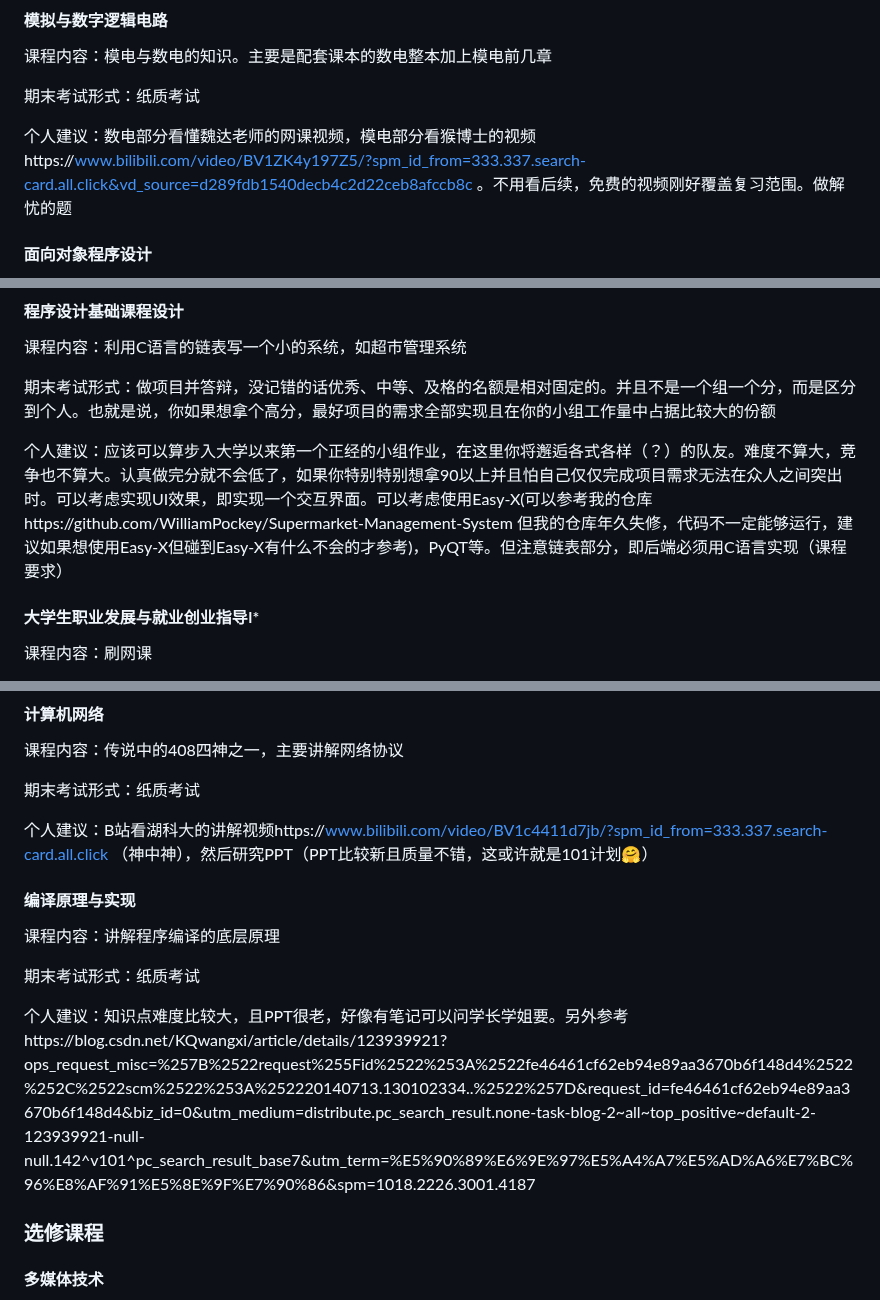
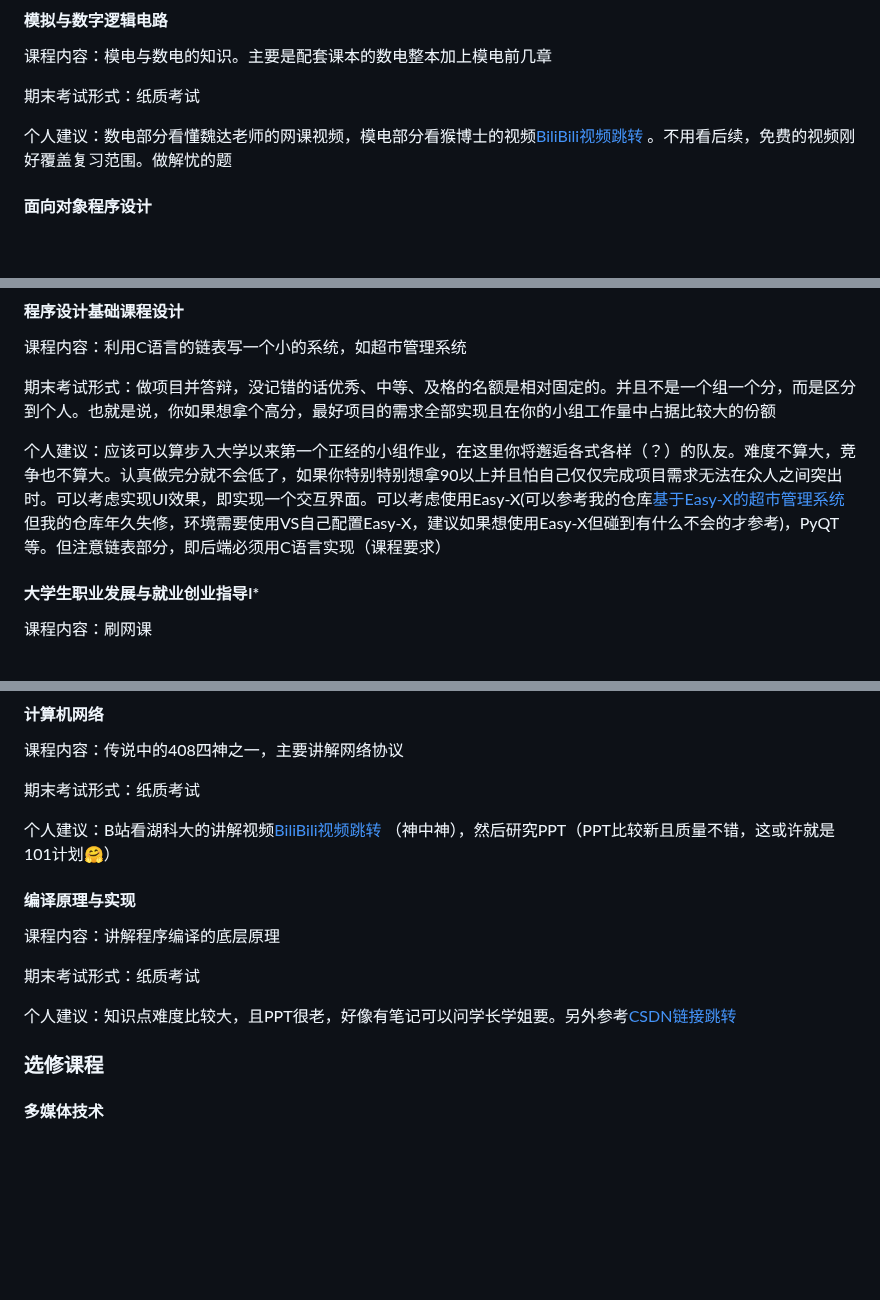
Before and after one commit to WilliamPockey/JLU_CS, a Markdown page: README.md, 3 parts joined by grey strips. GitHub-like rendering; blank space fills up the shorter version.

```diff
--- a/README.md
+++ b/README.md
@@ -143,7 +143,7 @@
 
 期末考试形式：纸质考试
 
-个人建议：数电部分看懂魏达老师的网课视频，模电部分看猴博士的视频https://www.bilibili.com/video/BV1ZK4y197Z5/?spm_id_from=333.337.search-card.all.click&vd_source=d289fdb1540decb4c2d22ceb8afccb8c
+个人建议：数电部分看懂魏达老师的网课视频，模电部分看猴博士的视频[BiliBili视频跳转](https://www.bilibili.com/video/BV1ZK4y197Z5/?spm_id_from=333.337.search-card.all.click&vd_source=d289fdb1540decb4c2d22ceb8afccb8c)
 。不用看后续，免费的视频刚好覆盖复习范围。做解忧的题
 
 #### 面向对象程序设计
@@ -165,8 +165,8 @@
 
 期末考试形式：做项目并答辩，没记错的话优秀、中等、及格的名额是相对固定的。并且不是一个组一个分，而是区分到个人。也就是说，你如果想拿个高分，最好项目的需求全部实现且在你的小组工作量中占据比较大的份额
 
-个人建议：应该可以算步入大学以来第一个正经的小组作业，在这里你将邂逅各式各样（？）的队友。难度不算大，竞争也不算大。认真做完分就不会低了，如果你特别特别想拿90以上并且怕自己仅仅完成项目需求无法在众人之间突出时。可以考虑实现UI效果，即实现一个交互界面。可以考虑使用Easy-X(可以参考我的仓库https://github.com/WilliamPockey/Supermarket-Management-System
-但我的仓库年久失修，代码不一定能够运行，建议如果想使用Easy-X但碰到Easy-X有什么不会的才参考)，PyQT等。但注意链表部分，即后端必须用C语言实现（课程要求）
+个人建议：应该可以算步入大学以来第一个正经的小组作业，在这里你将邂逅各式各样（？）的队友。难度不算大，竞争也不算大。认真做完分就不会低了，如果你特别特别想拿90以上并且怕自己仅仅完成项目需求无法在众人之间突出时。可以考虑实现UI效果，即实现一个交互界面。可以考虑使用Easy-X(可以参考我的仓库[基于Easy-X的超市管理系统](https://github.com/WilliamPockey/Supermarket-Management-System)
+但我的仓库年久失修，环境需要使用VS自己配置Easy-X，建议如果想使用Easy-X但碰到有什么不会的才参考)，PyQT等。但注意链表部分，即后端必须用C语言实现（课程要求）
 
 #### 大学生职业发展与就业创业指导I*
 课程内容：刷网课
@@ -354,7 +354,7 @@
 
 期末考试形式：纸质考试
 
-个人建议：B站看湖科大的讲解视频https://www.bilibili.com/video/BV1c4411d7jb/?spm_id_from=333.337.search-card.all.click
+个人建议：B站看湖科大的讲解视频[BiliBili视频跳转](https://www.bilibili.com/video/BV1c4411d7jb/?spm_id_from=333.337.search-card.all.click)
 （神中神），然后研究PPT（PPT比较新且质量不错，这或许就是101计划🤗）
 
 #### 编译原理与实现
@@ -362,7 +362,7 @@
 
 期末考试形式：纸质考试
 
-个人建议：知识点难度比较大，且PPT很老，好像有笔记可以问学长学姐要。另外参考https://blog.csdn.net/KQwangxi/article/details/123939921?ops_request_misc=%257B%2522request%255Fid%2522%253A%2522fe46461cf62eb94e89aa3670b6f148d4%2522%252C%2522scm%2522%253A%252220140713.130102334..%2522%257D&request_id=fe46461cf62eb94e89aa3670b6f148d4&biz_id=0&utm_medium=distribute.pc_search_result.none-task-blog-2~all~top_positive~default-2-123939921-null-null.142^v101^pc_search_result_base7&utm_term=%E5%90%89%E6%9E%97%E5%A4%A7%E5%AD%A6%E7%BC%96%E8%AF%91%E5%8E%9F%E7%90%86&spm=1018.2226.3001.4187
+个人建议：知识点难度比较大，且PPT很老，好像有笔记可以问学长学姐要。另外参考[CSDN链接跳转](https://blog.csdn.net/KQwangxi/article/details/123939921?ops_request_misc=%257B%2522request%255Fid%2522%253A%2522fe46461cf62eb94e89aa3670b6f148d4%2522%252C%2522scm%2522%253A%252220140713.130102334..%2522%257D&request_id=fe46461cf62eb94e89aa3670b6f148d4&biz_id=0&utm_medium=distribute.pc_search_result.none-task-blog-2~all~top_positive~default-2-123939921-null-null.142^v101^pc_search_result_base7&utm_term=%E5%90%89%E6%9E%97%E5%A4%A7%E5%AD%A6%E7%BC%96%E8%AF%91%E5%8E%9F%E7%90%86&spm=1018.2226.3001.4187)
 
 ### 选修课程
 #### 多媒体技术
```
Also changed, not shown: other parts of README.md (+7 -7 lines).
